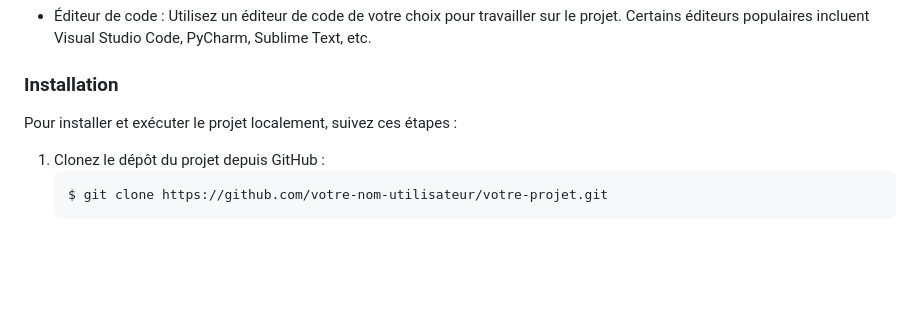
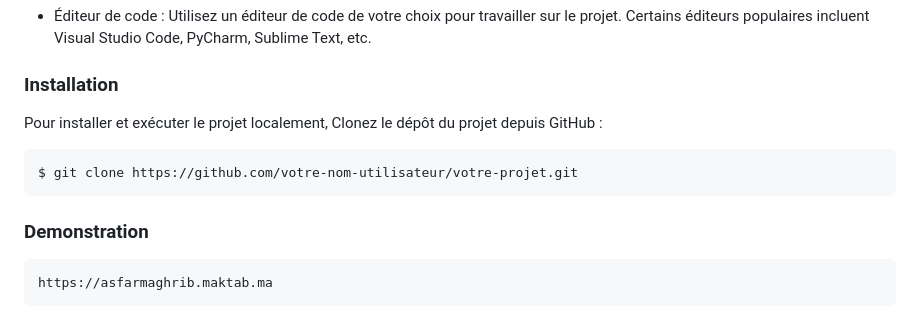
Before and after one commit to elbasri/AsfarMaghrib, a Markdown page: README.md, the part around one of its changes. Drawn GitHub-style; blank space fills up the shorter version.

Commit message:
Documentation

````diff
--- a/README.md
+++ b/README.md
@@ -48,9 +48,12 @@ Avant de commencer à travailler sur le projet ou à le déployer, assurez-vous
 
 ### Installation
 
-Pour installer et exécuter le projet localement, suivez ces étapes :
-
-1. Clonez le dépôt du projet depuis GitHub :
+Pour installer et exécuter le projet localement, Clonez le dépôt du projet depuis GitHub :
    ```
    $ git clone https://github.com/votre-nom-utilisateur/votre-projet.git
-      ```
+```
+
+### Demonstration
+   ```
+  https://asfarmaghrib.maktab.ma
+```
````
Also changed, not shown: other parts of README.md (+1 -1 lines).
